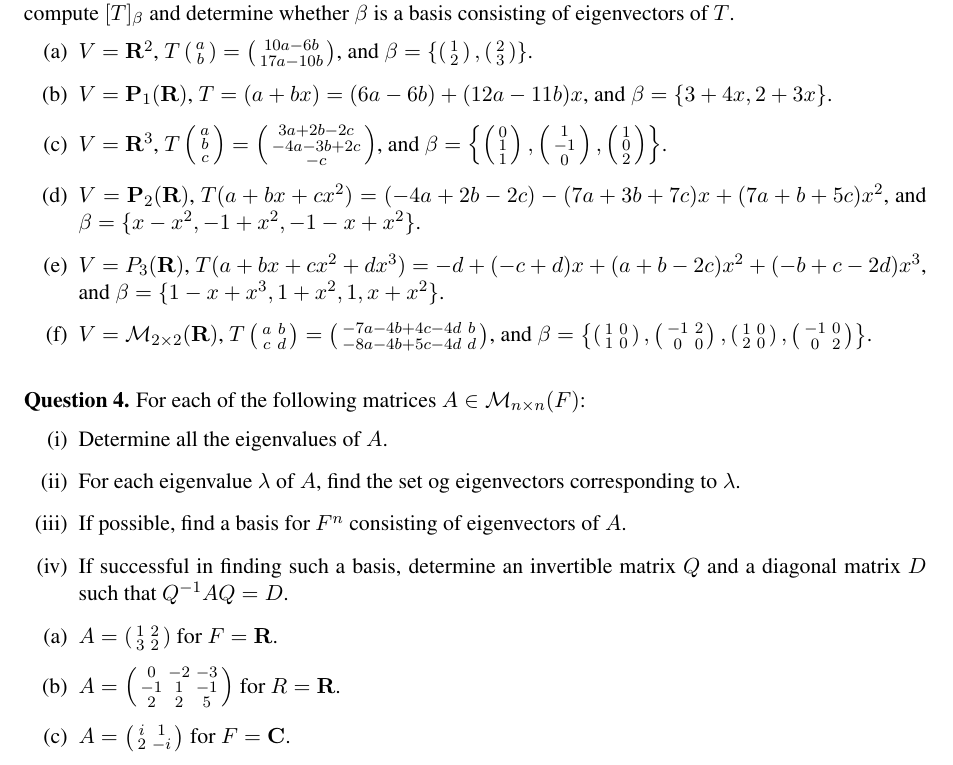
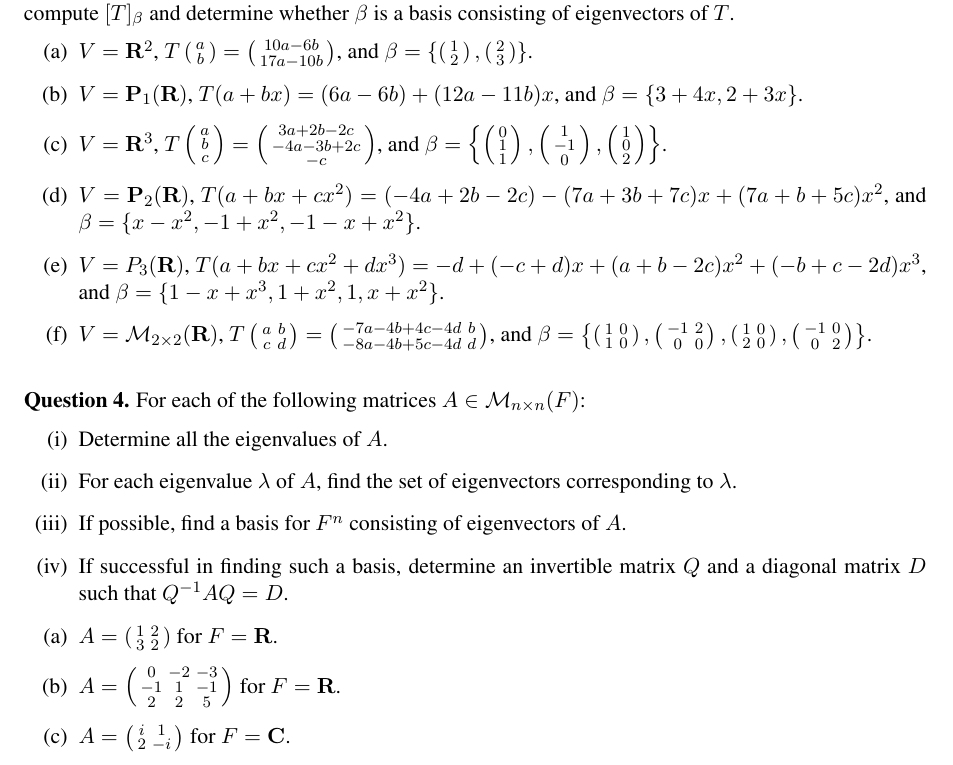
Before and after one commit to thomas-pender/Math240_summer2024, a LaTeX document (july25/july25questions.tex): part of the page, cut so that both start at the same text. Compiled offline with pdfLaTeX.

Commit message:
add july 25 questions

```diff
--- a/july25/july25questions.tex
+++ b/july25/july25questions.tex
@@ -53,7 +53,7 @@ whether $\beta$ is a basis consisting of eigenvectors of $T$.
   $\beta=\left\{ \left( \begin{smallmatrix}1\\2\end{smallmatrix} \right),
   \left( \begin{smallmatrix}2\\3\end{smallmatrix} \right)\right\}$.
 
-\item $V=\PP_1(\R)$, $T=(a+bx)=(6a-6b)+(12a-11b)x$, and $\beta=\{3+4x, 2+3x\}$.
+\item $V=\PP_1(\R)$, $T(a+bx)=(6a-6b)+(12a-11b)x$, and $\beta=\{3+4x, 2+3x\}$.
 
 \item $V=\R^3$,
   $T\left( \begin{smallmatrix}a\\b\\c\end{smallmatrix} \right)=
@@ -84,7 +84,7 @@ whether $\beta$ is a basis consisting of eigenvectors of $T$.
   \times n}(F)$:
 \begin{enumerate}[(i)]
 \item Determine all the eigenvalues of $A$.
-\item For each eigenvalue $\lambda$ of $A$, find the set og eigenvectors
+\item For each eigenvalue $\lambda$ of $A$, find the set of eigenvectors
   corresponding to $\lambda$.
 \item If possible, find a basis for $F^n$ consisting of eigenvectors of $A$.
 \item If successful in finding such a basis, determine an invertible matrix $Q$
@@ -93,7 +93,7 @@ whether $\beta$ is a basis consisting of eigenvectors of $T$.
 \begin{enumerate}[(a)]
 \item $A=\left( \begin{smallmatrix}1&2\\3&2\end{smallmatrix} \right)$ for $F=\R$.
 \item $A=\left( \begin{smallmatrix}0&-2&-3\\-1&1&-1\\2&2&5\end{smallmatrix}
-  \right)$ for $R=\R$.
+  \right)$ for $F=\R$.
 \item $A=\left( \begin{smallmatrix}i&1\\2&-i\end{smallmatrix} \right)$ for $F=\C$.
 \item $A=\left( \begin{smallmatrix}2&0&-1\\4&1&-4\\2&0&-1\end{smallmatrix}
   \right)$ for $F=\R$. \\
```
Also changed, not shown: july25/july25questions.pdf.
